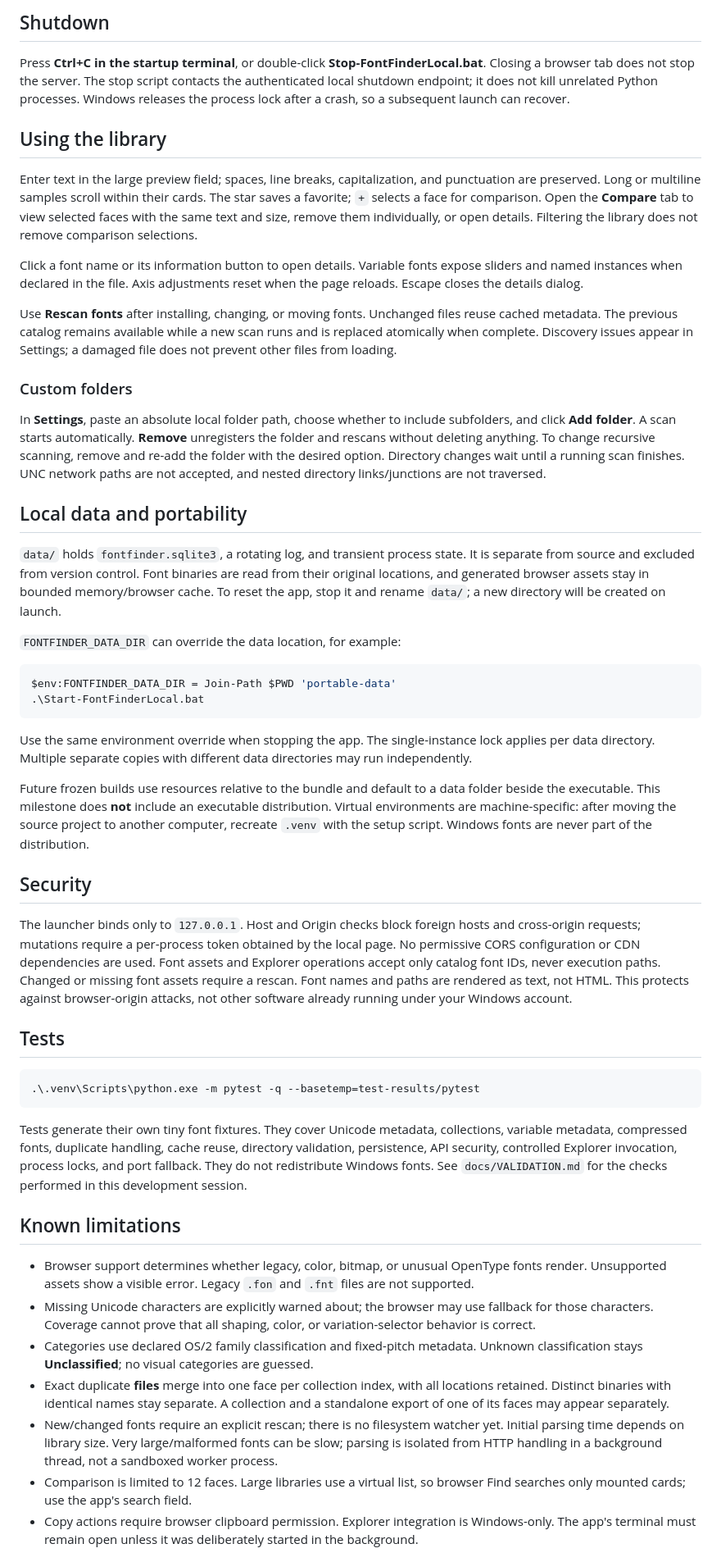
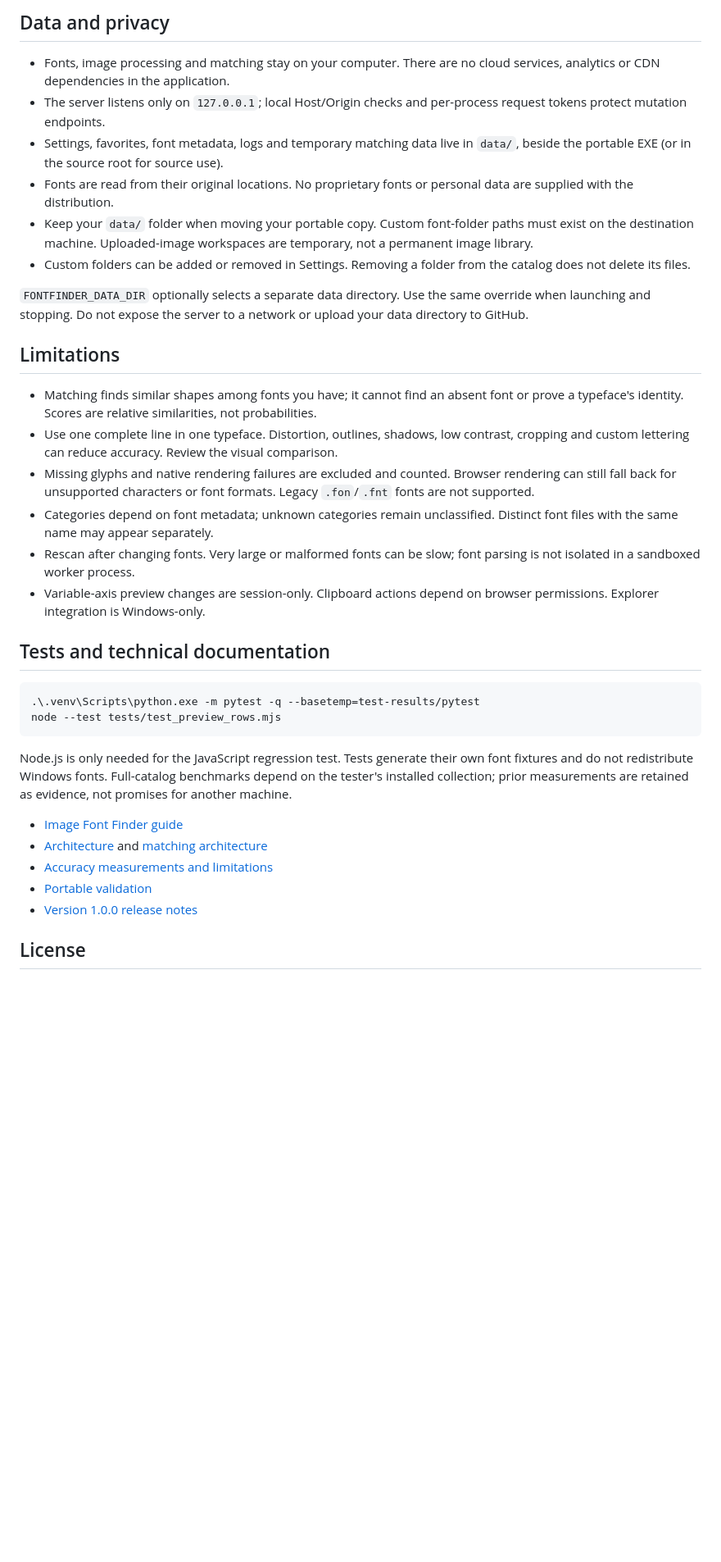
Before and after one commit to redbonelabs/FontFinderLocal, a Markdown page: README.md, the part around the change printed below. Shown: that part at 82% size. Rendered like a GitHub page; blank space fills up the shorter version.

````diff
--- a/README.md
+++ b/README.md
@@ -47,54 +66,38 @@ This development checkout is already provisioned with a project-local Python 3.1
 
-## Shutdown
+## Data and privacy
 
-Press **Ctrl+C in the startup terminal**, or double-click **Stop-FontFinderLocal.bat**. Closing a browser tab does not stop the server. The stop script contacts the authenticated local shutdown endpoint; it does not kill unrelated Python processes. Windows releases the process lock after a crash, so a subsequent launch can recover.
+- Fonts, image processing and matching stay on your computer. There are no cloud services, analytics or CDN dependencies in the application.
+- The server listens only on `127.0.0.1`; local Host/Origin checks and per-process request tokens protect mutation endpoints.
+- Settings, favorites, font metadata, logs and temporary matching data live in `data/`, beside the portable EXE (or in the source root for source use).
+- Fonts are read from their original locations. No proprietary fonts or personal data are supplied with the distribution.
+- Keep your `data/` folder when moving your portable copy. Custom font-folder paths must exist on the destination machine. Uploaded-image workspaces are temporary, not a permanent image library.
+- Custom folders can be added or removed in Settings. Removing a folder from the catalog does not delete its files.
 
-## Using the library
+`FONTFINDER_DATA_DIR` optionally selects a separate data directory. Use the same override when launching and stopping. Do not expose the server to a network or upload your data directory to GitHub.
 
-Enter text in the large preview field; spaces, line breaks, capitalization, and punctuation are preserved. Long or multiline samples scroll within their cards. The star saves a favorite; `+` selects a face for comparison. Open the **Compare** tab to view selected faces with the same text and size, remove them individually, or open details. Filtering the library does not remove comparison selections.
+## Limitations
 
-Click a font name or its information button to open details. Variable fonts expose sliders and named instances when declared in the file. Axis adjustments reset when the page reloads. Escape closes the details dialog.
+- Matching finds similar shapes among fonts you have; it cannot find an absent font or prove a typeface's identity. Scores are relative similarities, not probabilities.
+- Use one complete line in one typeface. Distortion, outlines, shadows, low contrast, cropping and custom lettering can reduce accuracy. Review the visual comparison.
+- Missing glyphs and native rendering failures are excluded and counted. Browser rendering can still fall back for unsupported characters or font formats. Legacy `.fon`/`.fnt` fonts are not supported.
+- Categories depend on font metadata; unknown categories remain unclassified. Distinct font files with the same name may appear separately.
+- Rescan after changing fonts. Very large or malformed fonts can be slow; font parsing is not isolated in a sandboxed worker process.
+- Variable-axis preview changes are session-only. Clipboard actions depend on browser permissions. Explorer integration is Windows-only.
 
-Use **Rescan fonts** after installing, changing, or moving fonts. Unchanged files reuse cached metadata. The previous catalog remains available while a new scan runs and is replaced atomically when complete. Discovery issues appear in Settings; a damaged file does not prevent other files from loading.
-
-### Custom folders
-
-In **Settings**, paste an absolute local folder path, choose whether to include subfolders, and click **Add folder**. A scan starts automatically. **Remove** unregisters the folder and rescans without deleting anything. To change recursive scanning, remove and re-add the folder with the desired option. Directory changes wait until a running scan finishes. UNC network paths are not accepted, and nested directory links/junctions are not traversed.
-
-## Local data and portability
-
-`data/` holds `fontfinder.sqlite3`, a rotating log, and transient process state. It is separate from source and excluded from version control. Font binaries are read from their original locations, and generated browser assets stay in bounded memory/browser cache. To reset the app, stop it and rename `data/`; a new directory will be created on launch.
-
-`FONTFINDER_DATA_DIR` can override the data location, for example:
-
-```powershell
-$env:FONTFINDER_DATA_DIR = Join-Path $PWD 'portable-data'
-.\Start-FontFinderLocal.bat
-```
-
-Use the same environment override when stopping the app. The single-instance lock applies per data directory. Multiple separate copies with different data directories may run independently.
-
-Future frozen builds use resources relative to the bundle and default to a data folder beside the executable. This milestone does **not** include an executable distribution. Virtual environments are machine-specific: after moving the source project to another computer, recreate `.venv` with the setup script. Windows fonts are never part of the distribution.
-
-## Security
-
-The launcher binds only to `127.0.0.1`. Host and Origin checks block foreign hosts and cross-origin requests; mutations require a per-process token obtained by the local page. No permissive CORS configuration or CDN dependencies are used. Font assets and Explorer operations accept only catalog font IDs, never execution paths. Changed or missing font assets require a rescan. Font names and paths are rendered as text, not HTML. This protects against browser-origin attacks, not other software already running under your Windows account.
-
-## Tests
+## Tests and technical documentation
 
 ```powershell
 .\.venv\Scripts\python.exe -m pytest -q --basetemp=test-results/pytest
+node --test tests/test_preview_rows.mjs
 ```
 
-Tests generate their own tiny font fixtures. They cover Unicode metadata, collections, variable metadata, compressed fonts, duplicate handling, cache reuse, directory validation, persistence, API security, controlled Explorer invocation, process locks, and port fallback. They do not redistribute Windows fonts. See `docs/VALIDATION.md` for the checks performed in this development session.
+Node.js is only needed for the JavaScript regression test. Tests generate their own font fixtures and do not redistribute Windows fonts. Full-catalog benchmarks depend on the tester's installed collection; prior measurements are retained as evidence, not promises for another machine.
 
-## Known limitations
+- [Image Font Finder guide](docs/IMAGE_FONT_FINDER.md)
+- [Architecture](docs/ARCHITECTURE.md) and [matching architecture](docs/MATCHING_ARCHITECTURE.md)
+- [Accuracy measurements and limitations](STEP3_ACCURACY_REPORT.md)
+- [Portable validation](STEP4_PROGRESS.md)
+- [Version 1.0.0 release notes](docs/RELEASE_NOTES_v1.0.0.md)
 
-- Browser support determines whether legacy, color, bitmap, or unusual OpenType fonts render. Unsupported assets show a visible error. Legacy `.fon` and `.fnt` files are not supported.
-- Missing Unicode characters are explicitly warned about; the browser may use fallback for those characters. Coverage cannot prove that all shaping, color, or variation-selector behavior is correct.
-- Categories use declared OS/2 family classification and fixed-pitch metadata. Unknown classification stays **Unclassified**; no visual categories are guessed.
-- Exact duplicate **files** merge into one face per collection index, with all locations retained. Distinct binaries with identical names stay separate. A collection and a standalone export of one of its faces may appear separately.
-- New/changed fonts require an explicit rescan; there is no filesystem watcher yet. Initial parsing time depends on library size. Very large/malformed fonts can be slow; parsing is isolated from HTTP handling in a background thread, not a sandboxed worker process.
-- Comparison is limited to 12 faces. Large libraries use a virtual list, so browser Find searches only mounted cards; use the app's search field.
-- Copy actions require browser clipboard permission. Explorer integration is Windows-only. The app's terminal must remain open unless it was deliberately started in the background.
+## License
 
````
Also changed, not shown: other parts of README.md (+44 -33 lines), GITHUB_PREPARATION.md (added, +41 -0 lines), docs/GITHUB_PUBLICATION.md (added, +56 -0 lines), docs/PUBLICATION_AUDIT.md (added, +32 -0 lines), docs/RELEASE_NOTES_v1.0.0.md (added, +27 -0 lines), packaging/README.md (+1 -1 lines), docs/screenshots/font-browser.jpg (added), docs/screenshots/image-font-finder.jpg (added), docs/screenshots/visual-comparison.jpg (added), 7 other files.
